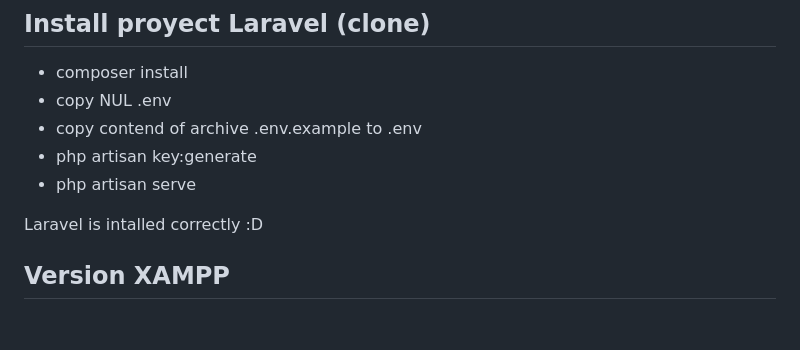
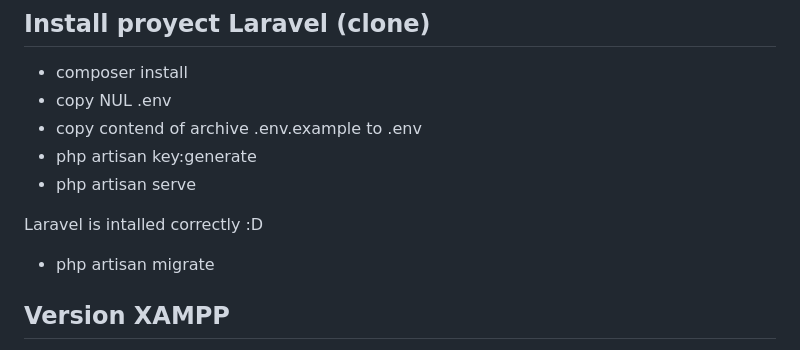
Before and after one commit to Erik-Jonathan-Perez-Flores/LARAVELweb, a Markdown page: README.md, the part around the change. GitHub-like rendering; blank space fills up the shorter version.

```diff
--- a/README.md
+++ b/README.md
@@ -16,6 +16,7 @@
 - php artisan serve
 
 Laravel is intalled correctly :D
+- php artisan migrate
 
 ## Version XAMPP
 
```
